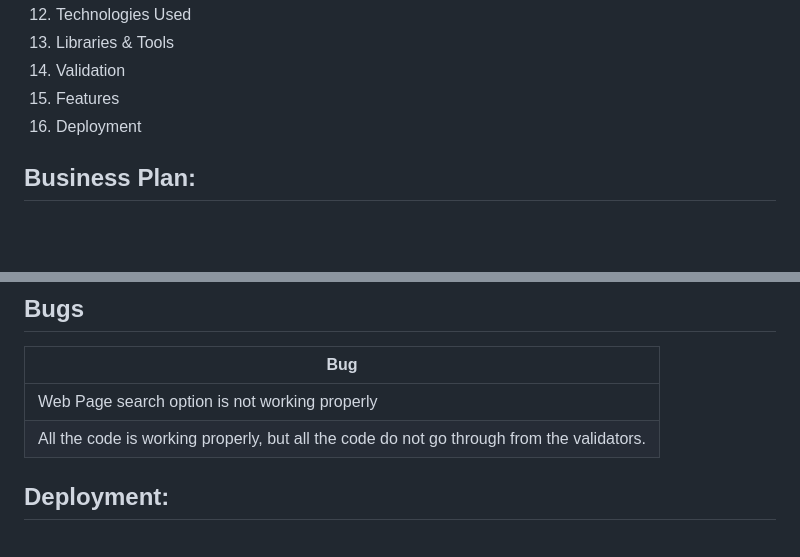
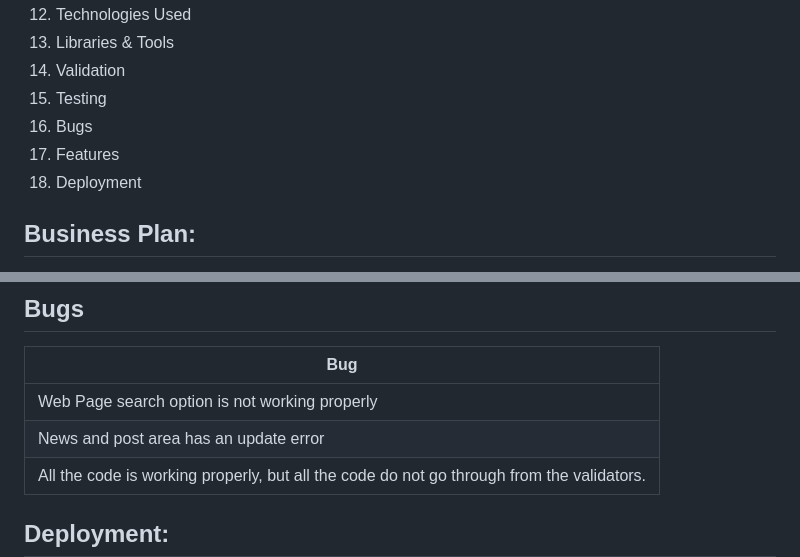
Before and after one commit to Muzaffar-Ahmad10/Final-ECommerce, a Markdown page: README.md, 2 parts joined by grey strips. Drawn GitHub-style; blank space fills up the shorter version.

Commit message:
documentation is completed

```diff
--- a/README.md
+++ b/README.md
@@ -19,8 +19,10 @@
 12. Technologies Used
 13. Libraries & Tools
 14. Validation
-15. Features
-16. Deployment
+15. Testing
+16. Bugs
+17. Features
+18. Deployment
 
 ## Business Plan:
 - Its online shope, We are your one-stop shop for all computer-related products, offering a wide range of products from top brands to meet all your computing needs.
@@ -330,6 +332,7 @@ I used Balsamiq to create wireframes for my project. It's a user-friendly wirefr
 | **Bug** |
 | ------- |
 | Web Page search option is not working properly |
+| News and post area has an update error  |
 | All the code is working properly, but all the code do not go through from the validators. |
 
 
```
